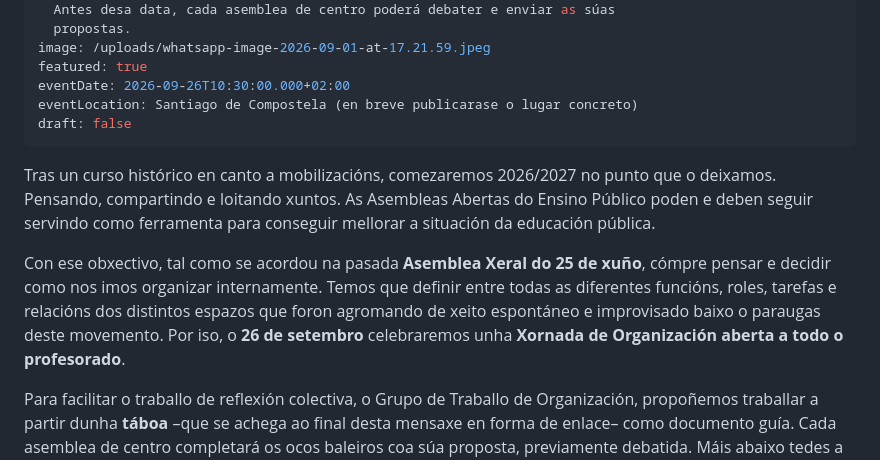
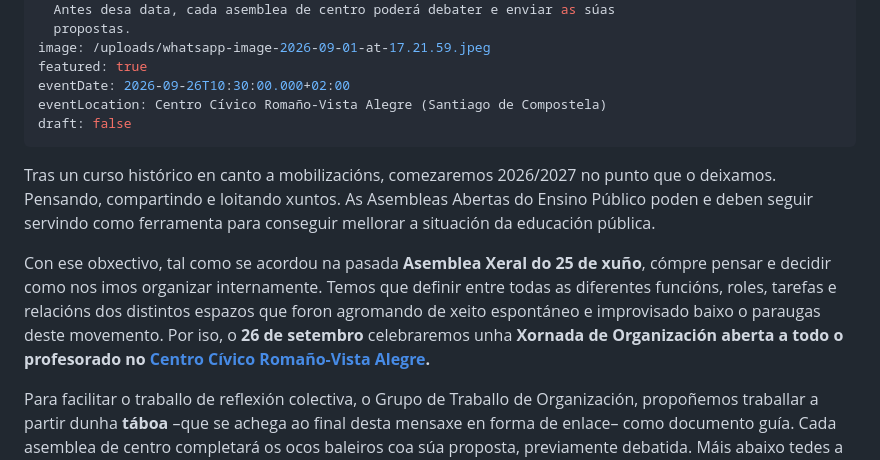
Before and after one commit to asembleasensino/web, a Markdown page: content/actualidade/2026-09-05-xornada-de-organización-das-asembleas-abertas-do-ensino-público.md, the part around the change. Drawn GitHub-style.

Commit message:
Update Actualidade “2026-09-05-xornada-de-organización-das-asembleas-abertas-do-ensino-público”

```diff
--- a/content/actualidade/2026-09-05-xornada-de-organización-das-asembleas-abertas-do-ensino-público.md
+++ b/content/actualidade/2026-09-05-xornada-de-organización-das-asembleas-abertas-do-ensino-público.md
@@ -10,12 +10,12 @@ summary: O 26 de setembro celebraremos en Santiago de Compostela unha Xornada de
 image: /uploads/whatsapp-image-2026-09-01-at-17.21.59.jpeg
 featured: true
 eventDate: 2026-09-26T10:30:00.000+02:00
-eventLocation: Santiago de Compostela (en breve publicarase o lugar concreto)
+eventLocation: Centro Cívico Romaño-Vista Alegre (Santiago de Compostela)
 draft: false
 ---
 Tras un curso histórico en canto a mobilizacións, comezaremos 2026/2027 no punto que o deixamos. Pensando, compartindo e loitando xuntos. As Asembleas Abertas do Ensino Público poden e deben seguir servindo como ferramenta para conseguir mellorar a situación da educación pública.
 
-Con ese obxectivo, tal como se acordou na pasada **Asemblea Xeral do 25 de xuño**, cómpre pensar e decidir como nos imos organizar internamente. Temos que definir entre todas as diferentes funcións, roles, tarefas e relacións dos distintos espazos que foron agromando de xeito espontáneo e improvisado baixo o paraugas deste movemento. Por iso, o **26 de setembro** celebraremos unha **Xornada de Organización aberta a todo o profesorado**.
+Con ese obxectivo, tal como se acordou na pasada **Asemblea Xeral do 25 de xuño**, cómpre pensar e decidir como nos imos organizar internamente. Temos que definir entre todas as diferentes funcións, roles, tarefas e relacións dos distintos espazos que foron agromando de xeito espontáneo e improvisado baixo o paraugas deste movemento. Por iso, o **26 de setembro** celebraremos unha **Xornada de Organización aberta a todo o profesorado no [Centro Cívico Romaño-Vista Alegre](https://maps.app.goo.gl/kj2bdh3jCeXd7ztGA).**
 
 Para facilitar o traballo de reflexión colectiva, o Grupo de Traballo de Organización, propoñemos traballar a partir dunha **táboa** –que se achega ao final desta mensaxe en forma de enlace– como documento guía. Cada asemblea de centro completará os ocos baleiros coa súa proposta, previamente debatida. Máis abaixo tedes a ligazón á táboa para que entendades rapidamente a idea.
 
```
